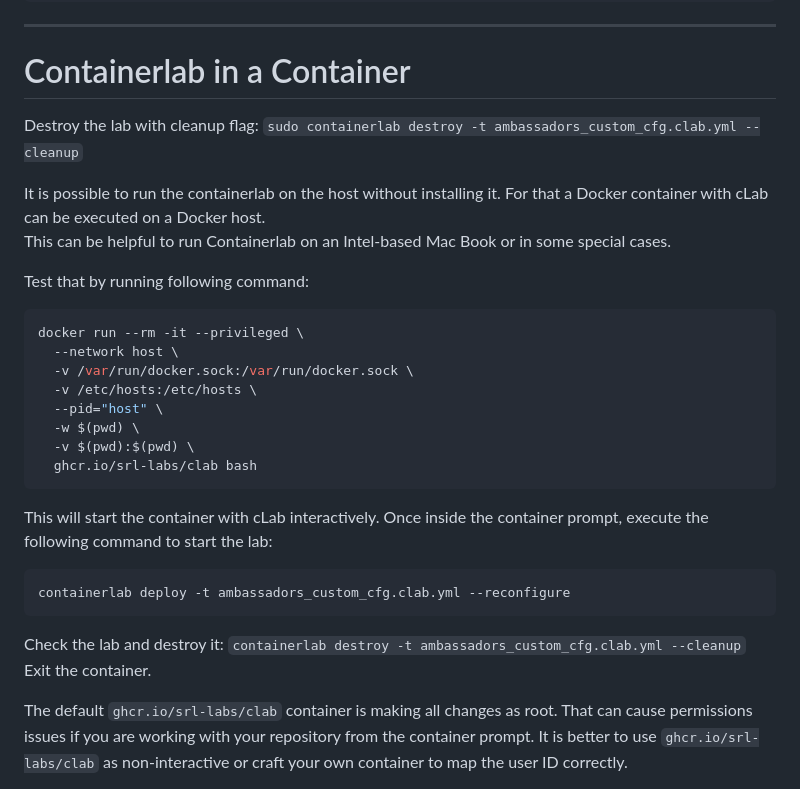
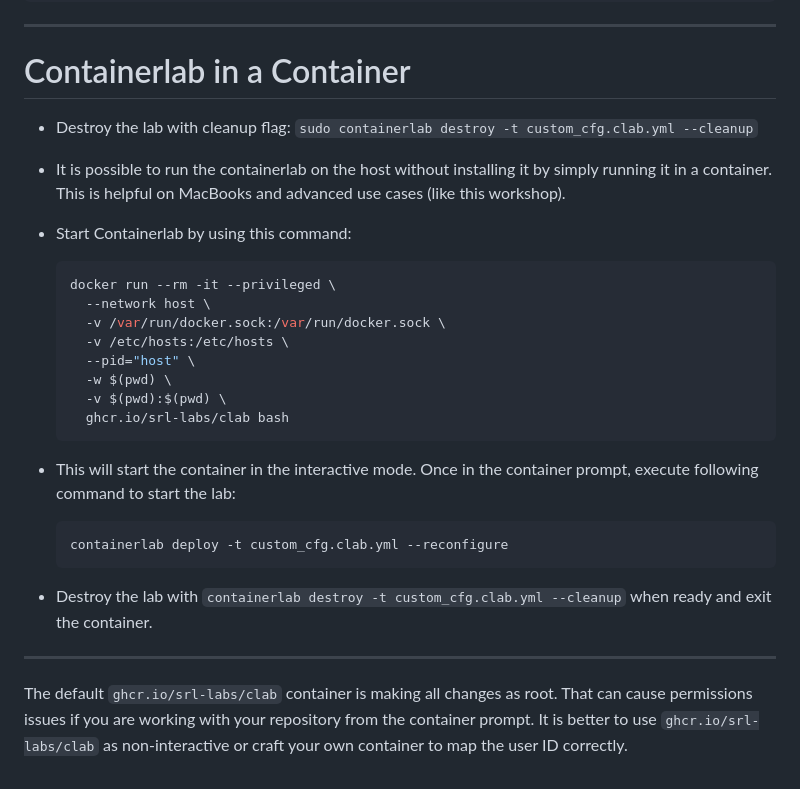
Before and after one commit to arista-netdevops-community/building-containerlab-with-ceos, a Markdown page: marp_slides.md, the part around the change. GitHub-like rendering.

Commit message:
update slides

````diff
--- a/marp_slides.md
+++ b/marp_slides.md
@@ -462,34 +462,33 @@ tcpdump: listening on eth1_1, link-type EN10MB (Ethernet), snapshot length 26214
 
 # Containerlab in a Container
 
-<style scoped>section {font-size: 22px;}</style>
+<style scoped>section {font-size: 19px;}</style>
 
-Destroy the lab with cleanup flag: `sudo containerlab destroy -t ambassadors_custom_cfg.clab.yml --cleanup`
+- Destroy the lab with cleanup flag: `sudo containerlab destroy -t custom_cfg.clab.yml --cleanup`
+- It is possible to run the containerlab on the host without installing it by simply running it in a container. This is helpful on MacBooks and advanced use cases (like this workshop).
+- Start Containerlab by using this command:
 
-It is possible to run the containerlab on the host without installing it. For that a Docker container with cLab can be executed on a Docker host.
-This can be helpful to run Containerlab on an Intel-based Mac Book or in some special cases.
+  ```bash
+  docker run --rm -it --privileged \
+    --network host \
+    -v /var/run/docker.sock:/var/run/docker.sock \
+    -v /etc/hosts:/etc/hosts \
+    --pid="host" \
+    -w $(pwd) \
+    -v $(pwd):$(pwd) \
+    ghcr.io/srl-labs/clab bash
+  ```
 
-Test that by running following command:
+- This will start the container in the interactive mode. Once in the container prompt, execute following command to start the lab:
 
-```bash
-docker run --rm -it --privileged \
-  --network host \
-  -v /var/run/docker.sock:/var/run/docker.sock \
-  -v /etc/hosts:/etc/hosts \
-  --pid="host" \
-  -w $(pwd) \
-  -v $(pwd):$(pwd) \
-  ghcr.io/srl-labs/clab bash
-```
+  ```bash
+  containerlab deploy -t custom_cfg.clab.yml --reconfigure
+  ```
 
-This will start the container with cLab interactively. Once inside the container prompt, execute the following command to start the lab:
+- Destroy the lab with `containerlab destroy -t custom_cfg.clab.yml --cleanup` when ready and exit the container.
 
-```bash
-containerlab deploy -t ambassadors_custom_cfg.clab.yml --reconfigure
-```
+---
 
-Check the lab and destroy it: `containerlab destroy -t ambassadors_custom_cfg.clab.yml --cleanup`
-Exit the container.
 
 The default `ghcr.io/srl-labs/clab` container is making all changes as root. That can cause permissions issues if you are working with your repository from the container prompt. It is better to use `ghcr.io/srl-labs/clab` as non-interactive or craft your own container to map the user ID correctly.
 
````
